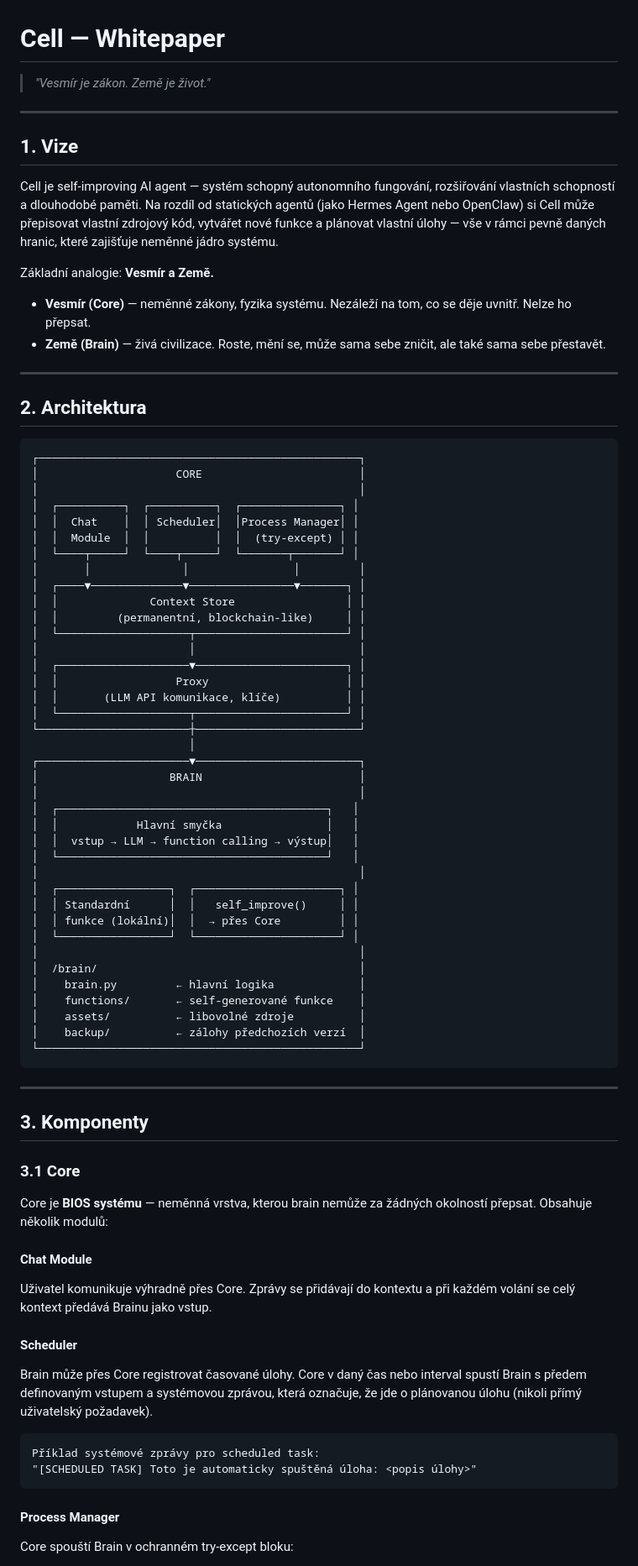
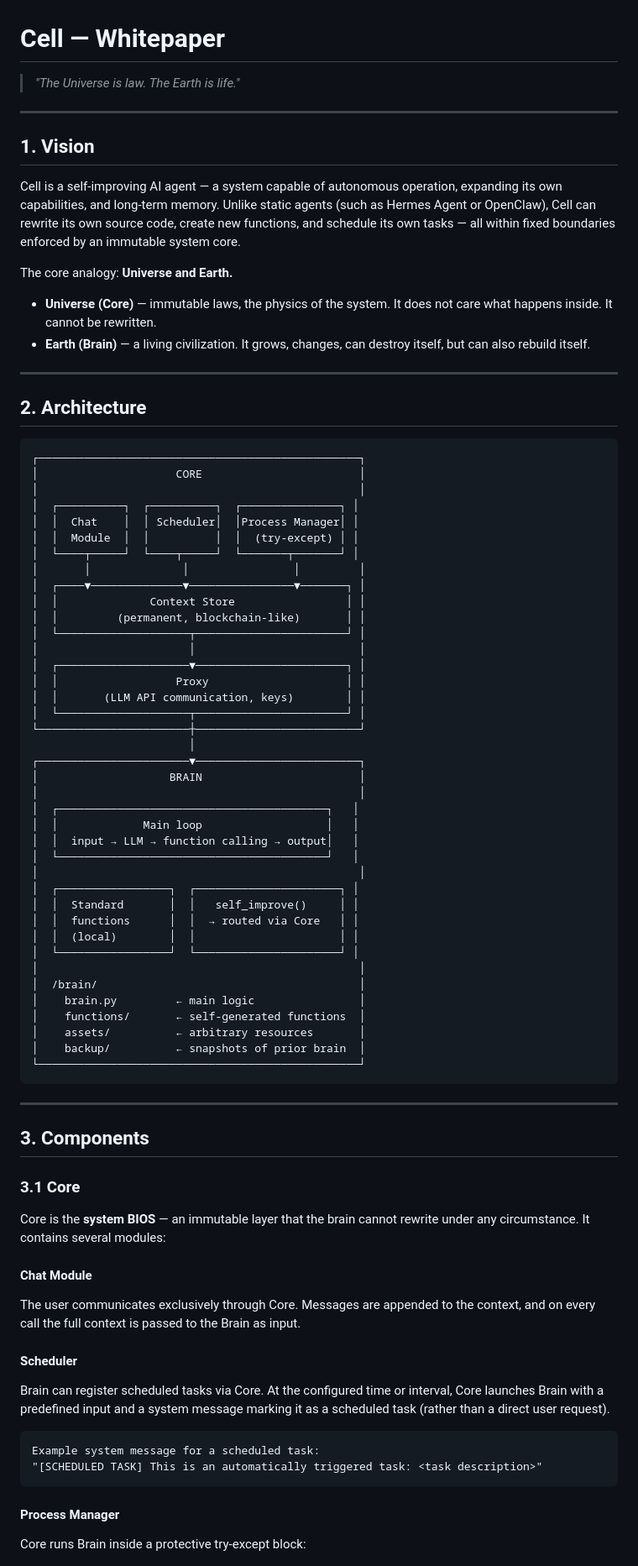
Before and after one commit to adam4056/Cell, a Markdown page: WHITEPAPER.md, the part around one of its changes. Shown at 84% size. GitHub-like rendering.

````diff
--- a/WHITEPAPER.md
+++ b/WHITEPAPER.md
@@ -1,21 +1,21 @@
 # Cell — Whitepaper
 
-> *"Vesmír je zákon. Země je život."*
+> *"The Universe is law. The Earth is life."*
 
 ---
 
-## 1. Vize
+## 1. Vision
 
-Cell je self-improving AI agent — systém schopný autonomního fungování, rozšiřování vlastních schopností a dlouhodobé paměti. Na rozdíl od statických agentů (jako Hermes Agent nebo OpenClaw) si Cell může přepisovat vlastní zdrojový kód, vytvářet nové funkce a plánovat vlastní úlohy — vše v rámci pevně daných hranic, které zajišťuje neměnné jádro systému.
+Cell is a self-improving AI agent — a system capable of autonomous operation, expanding its own capabilities, and long-term memory. Unlike static agents (such as Hermes Agent or OpenClaw), Cell can rewrite its own source code, create new functions, and schedule its own tasks — all within fixed boundaries enforced by an immutable system core.
 
-Základní analogie: **Vesmír a Země.**
+The core analogy: **Universe and Earth.**
 
-- **Vesmír (Core)** — neměnné zákony, fyzika systému. Nezáleží na tom, co se děje uvnitř. Nelze ho přepsat.
-- **Země (Brain)** — živá civilizace. Roste, mění se, může sama sebe zničit, ale také sama sebe přestavět.
+- **Universe (Core)** — immutable laws, the physics of the system. It does not care what happens inside. It cannot be rewritten.
+- **Earth (Brain)** — a living civilization. It grows, changes, can destroy itself, but can also rebuild itself.
 
 ---
 
-## 2. Architektura
+## 2. Architecture
 
 ```
 ┌─────────────────────────────────────────────────┐
@@ -28,12 +28,12 @@ Základní analogie: **Vesmír a Země.**
 │       │              │                │         │
 │  ┌────▼──────────────▼────────────────▼───────┐ │
 │  │              Context Store                 │ │
-│  │         (permanentní, blockchain-like)     │ │
+│  │         (permanent, blockchain-like)       │ │
 │  └────────────────────┬───────────────────────┘ │
 │                       │                         │
 │  ┌────────────────────▼───────────────────────┐ │
 │  │                  Proxy                     │ │
-│  │       (LLM API komunikace, klíče)          │ │
+│  │       (LLM API communication, keys)        │ │
 │  └────────────────────┬───────────────────────┘ │
 └───────────────────────┼─────────────────────────┘
                         │
@@ -41,42 +41,43 @@ Základní analogie: **Vesmír a Země.**
 │                    BRAIN                        │
 │                                                 │
 │  ┌─────────────────────────────────────────┐   │
-│  │            Hlavní smyčka                │   │
-│  │  vstup → LLM → function calling → výstup│   │
+│  │             Main loop                   │   │
+│  │  input → LLM → function calling → output│   │
 │  └─────────────────────────────────────────┘   │
 │                                                 │
 │  ┌─────────────────┐  ┌──────────────────────┐ │
-│  │ Standardní      │  │   self_improve()     │ │
-│  │ funkce (lokální)│  │  → přes Core         │ │
+│  │  Standard       │  │   self_improve()     │ │
+│  │  functions      │  │  → routed via Core   │ │
+│  │  (local)        │  │                      │ │
 │  └─────────────────┘  └──────────────────────┘ │
 │                                                 │
 │  /brain/                                        │
-│    brain.py         ← hlavní logika             │
-│    functions/       ← self-generované funkce    │
-│    assets/          ← libovolné zdroje          │
-│    backup/          ← zálohy předchozích verzí  │
+│    brain.py         ← main logic                │
+│    functions/       ← self-generated functions  │
+│    assets/          ← arbitrary resources       │
+│    backup/          ← snapshots of prior brain  │
 └─────────────────────────────────────────────────┘
 ```
 
 ---
 
-## 3. Komponenty
+## 3. Components
 
 ### 3.1 Core
 
-Core je **BIOS systému** — neměnná vrstva, kterou brain nemůže za žádných okolností přepsat. Obsahuje několik modulů:
+Core is the **system BIOS** — an immutable layer that the brain cannot rewrite under any circumstance. It contains several modules:
 
 #### Chat Module
-Uživatel komunikuje výhradně přes Core. Zprávy se přidávají do kontextu a při každém volání se celý kontext předává Brainu jako vstup.
+The user communicates exclusively through Core. Messages are appended to the context, and on every call the full context is passed to the Brain as input.
 
 #### Scheduler
-Brain může přes Core registrovat časované úlohy. Core v daný čas nebo interval spustí Brain s předem definovaným vstupem a systémovou zprávou, která označuje, že jde o plánovanou úlohu (nikoli přímý uživatelský požadavek).
+Brain can register scheduled tasks via Core. At the configured time or interval, Core launches Brain with a predefined input and a system message marking it as a scheduled task (rather than a direct user request).
 
 ```
-Příklad systémové zprávy pro scheduled task:
-"[SCHEDULED TASK] Toto je automaticky spuštěná úloha: <popis úlohy>"
+Example system message for a scheduled task:
+"[SCHEDULED TASK] This is an automatically triggered task: <task description>"
 ```
 
 #### Process Manager
-Core spouští Brain v ochranném try-except bloku:
+Core runs Brain inside a protective try-except block:
 
````
Also changed, not shown: other parts of WHITEPAPER.md (+80 -80 lines), ROADMAP.md (+168 -166 lines).
